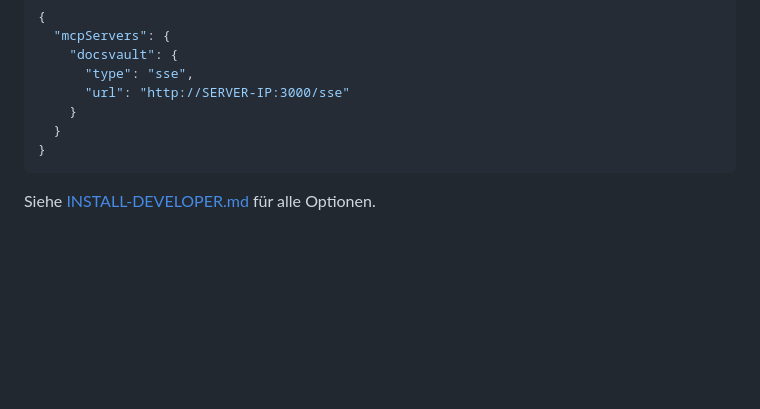
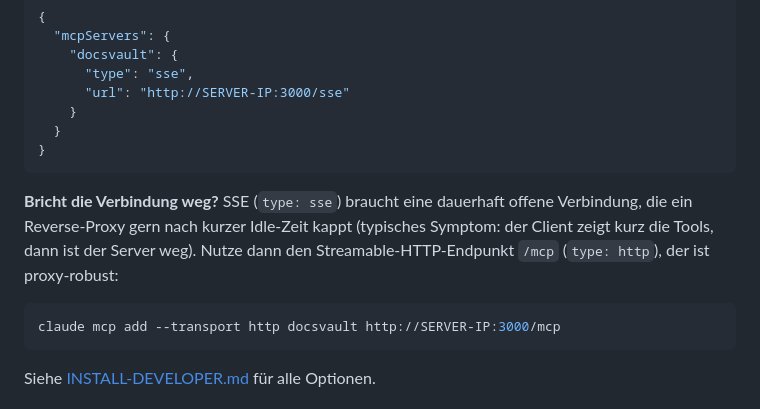
Before and after one commit to intexKluss/docsvault, a Markdown page: README.md, the part around the change. GitHub-like rendering; blank space fills up the shorter version.

Commit message:
docs: recommend /mcp (streamable http) fallback when sse drops
sse needs a long-lived connection that a reverse proxy often kills after a short idle (client shows the tools briefly, then the server is gone). document /mcp (type http) as the proxy-robust alternative in the setup help and README.

````diff
--- a/README.md
+++ b/README.md
@@ -128,6 +128,12 @@ Oder manuell in `.mcp.json`:
 }
 ```
 
+**Bricht die Verbindung weg?** SSE (`type: sse`) braucht eine dauerhaft offene Verbindung, die ein Reverse-Proxy gern nach kurzer Idle-Zeit kappt (typisches Symptom: der Client zeigt kurz die Tools, dann ist der Server weg). Nutze dann den Streamable-HTTP-Endpunkt `/mcp` (`type: http`), der ist proxy-robust:
+
+```bash
+claude mcp add --transport http docsvault http://SERVER-IP:3000/mcp
+```
+
 Siehe [INSTALL-DEVELOPER.md](INSTALL-DEVELOPER.md) für alle Optionen.
 
 ## Sicherheit & Auth
````
Also changed, not shown: 1 other file.
